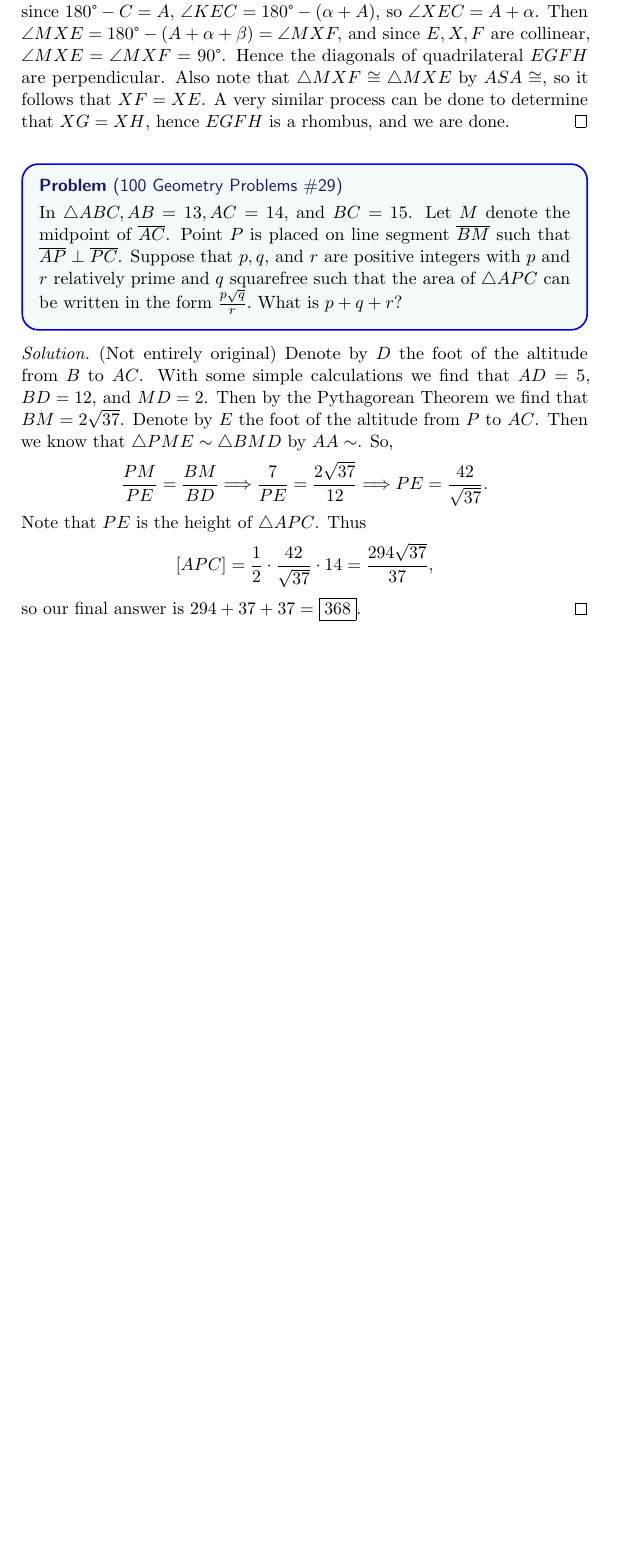
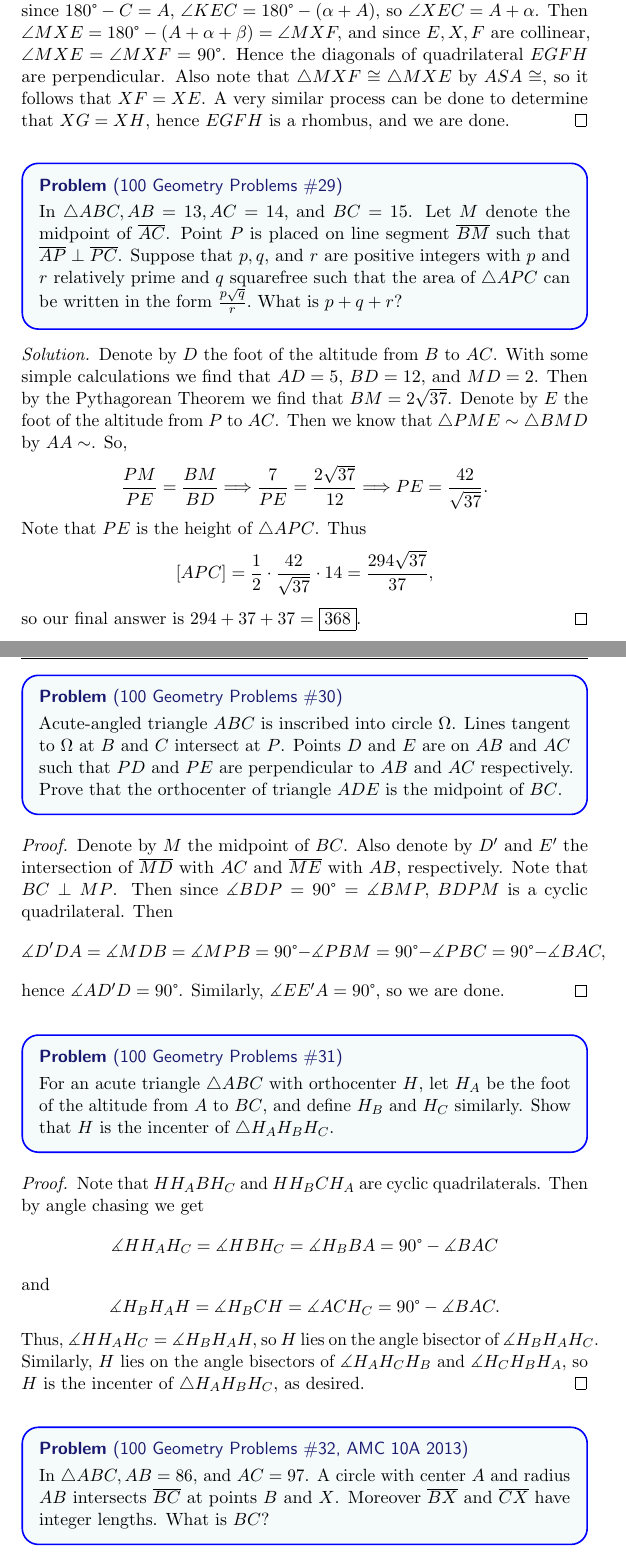
Before and after one commit to havesomepham/olympiad-mathematics, a LaTeX document (RANDOM/RANDOM.tex): part of page 12 of 12 before the commit and two parts of pages 12 and 13 of 14 after it, the two joined at a grey line, cut so that both start at the same text, the shorter picture padded with empty space. The pictures show the PDF file RANDOM/RANDOM.pdf that the author committed with the source.

Commit message:
100 Geo 30-32

```diff
--- a/RANDOM/RANDOM.tex
+++ b/RANDOM/RANDOM.tex
@@ -324,9 +324,33 @@
   In \(\triangle ABC, AB = 13, AC = 14,\) and \(BC = 15\). Let \(M\) denote the midpoint of \(\ol{AC}\). Point \(P\) is placed on line segment \(\ol{BM}\) such that \(\ol{AP} \perp \ol{PC}\). Suppose that \(p, q,\) and \(r\) are positive integers with \(p\) and \(r\) relatively prime and \(q\) squarefree such that the area of \(\triangle APC\) can be written in the form \(\frac{p\sqrt{q}}{r}.\) What is \(p + q + r\)?
 \end{problem*}
 \begin{soln}
-  (Not entirely original) Denote by \(D\) the foot of the altitude from \(B\) to \(AC\). With some simple calculations we find that \(AD = 5\), \(BD = 12\), and \(MD = 2\). Then by the Pythagorean Theorem we find that \(BM = 2\sqrt{37}\). Denote by \(E\) the foot of the altitude from \(P\) to \(AC\). Then we know that \(\triangle PME \sim \triangle BMD\) by \(AA\sim\). So,
+  Denote by \(D\) the foot of the altitude from \(B\) to \(AC\). With some simple calculations we find that \(AD = 5\), \(BD = 12\), and \(MD = 2\). Then by the Pythagorean Theorem we find that \(BM = 2\sqrt{37}\). Denote by \(E\) the foot of the altitude from \(P\) to \(AC\). Then we know that \(\triangle PME \sim \triangle BMD\) by \(AA\sim\). So,
   \[\frac{PM}{PE}=\frac{BM}{BD}\Longrightarrow\frac{7}{PE}=\frac{2\sqrt{37}}{12}\Longrightarrow PE = \frac{42}{\sqrt{37}}.\]
   Note that \(PE\) is the height of \(\triangle APC\). Thus
   \[[APC]= \frac12\cdot\frac{42}{\sqrt{37}}\cdot14= \frac{294\sqrt{37}}{37},\]
   so our final answer is \(294+37+37=\fbox{368}\).
 \end{soln}
+\begin{problem*}
+  [100 Geometry Problems \#30]
+  Acute-angled triangle \(ABC\) is inscribed into circle \(\Omega\). Lines tangent to \(\Omega\) at \(B\) and \(C\) intersect at \(P\). Points \(D\) and \(E\) are on \(AB\) and \(AC\) such that \(PD\) and \(PE\) are perpendicular to \(AB\) and \(AC\) respectively. Prove that the orthocenter of triangle \(ADE\) is the midpoint of \(BC\).
+\end{problem*}
+\begin{proof}
+  Denote by \(M\) the midpoint of \(BC\). Also denote by \(D'\) and \(E'\) the intersection of \(\ol{MD}\) with \(AC\) and \(\ol{ME}\) with \(AB\), respectively. Note that \(BC \perp MP\). Then since \(\dang BDP = 90\degree = \dang BMP,\) \(BDPM\) is a cyclic quadrilateral. Then
+  \[\dang D'DA = \dang MDB = \dang MPB = 90\degree - \dang PBM = 90\degree - \dang PBC = 90\degree - \dang BAC,\]
+  hence \(\dang AD'D = 90\degree\). Similarly, \(\dang EE'A = 90\degree\), so we are done.
+\end{proof}
+\begin{problem*}
+  [100 Geometry Problems \#31]
+  For an acute triangle \(\triangle ABC\) with orthocenter \(H\), let \(H_A\) be the foot of the altitude from \(A\) to \(BC\), and define \(H_B\) and \(H_C\) similarly. Show that \(H\) is the incenter of \(\triangle H_AH_BH_C\).
+\end{problem*}
+\begin{proof}
+  Note that \(HH_ABH_C\) and \(HH_BCH_A\) are cyclic quadrilaterals. Then by angle chasing we get
+  \[\dang HH_AH_C = \dang HBH_C = \dang H_BBA = 90\degree - \dang BAC\]
+  and
+  \[\dang H_BH_AH = \dang H_BCH = \dang ACH_C = 90\degree - \dang BAC.\]
+  Thus, \(\dang HH_AH_C = \dang H_BH_AH,\) so \(H\) lies on the angle bisector of \(\dang H_BH_AH_C\). Similarly, \(H\) lies on the angle bisectors of \(\dang H_AH_CH_B\) and \(\dang H_CH_BH_A\), so \(H\) is the incenter of \(\triangle H_AH_BH_C\), as desired.
+\end{proof}
+\begin{problem*}
+  [100 Geometry Problems \#32, AMC 10A 2013] In \(\triangle ABC, AB = 86\), and \(AC = 97\). A circle with center \(A\) and radius \(AB\) intersects \(\ol{BC}\) at points \(B\) and \(X\). Moreover \(\ol{BX}\) and \(\ol{CX}\) have integer lengths. What is \(BC\)?
+\end{problem*}
+\begin{soln}
```
Also changed, not shown: RANDOM/RANDOM.pdf, RANDOM/RANDOM.tex (4 more changed lines).
